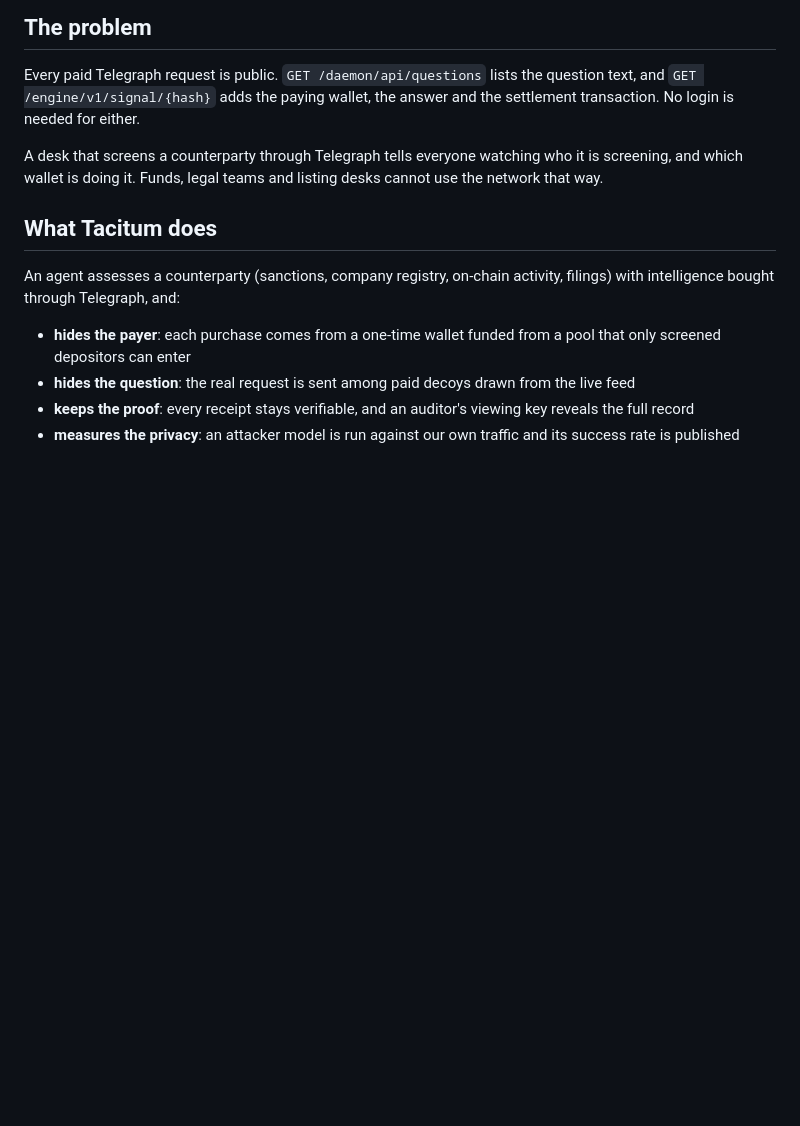
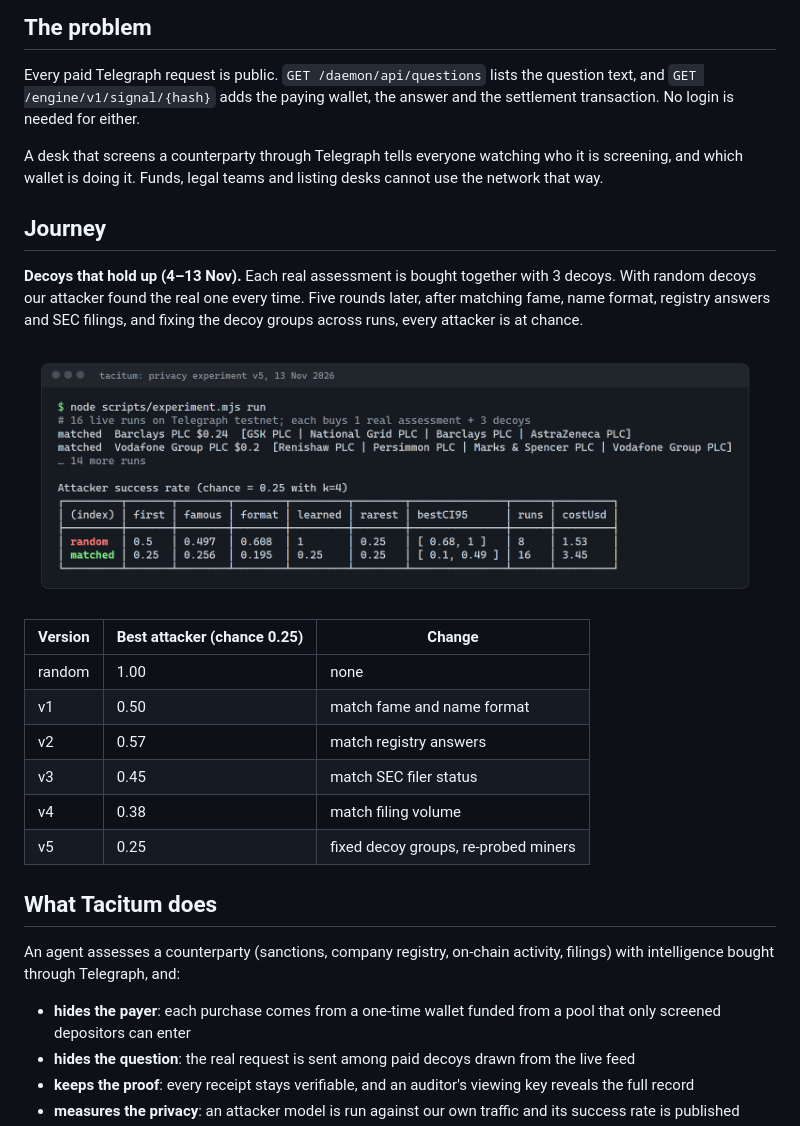
Before and after one commit to tomcode1000/tacitum, a Markdown page: README.md, the part around the change. GitHub-like rendering; pictures changed too: docs/screenshots/experiment-v5.png (added); blank space fills up the shorter version.

Commit message:
README: journey section with the v5 experiment screenshot

```diff
--- a/README.md
+++ b/README.md
@@ -9,6 +9,21 @@ Telegraph Hackathon Season II, Apps & Agents track (Mission 03, Institutional Ma
 Every paid Telegraph request is public. `GET /daemon/api/questions` lists the question text, and `GET /engine/v1/signal/{hash}` adds the paying wallet, the answer and the settlement transaction. No login is needed for either.
 
 A desk that screens a counterparty through Telegraph tells everyone watching who it is screening, and which wallet is doing it. Funds, legal teams and listing desks cannot use the network that way.
+
+## Journey
+
+**Decoys that hold up (4–13 Nov).** Each real assessment is bought together with 3 decoys. With random decoys our attacker found the real one every time. Five rounds later, after matching fame, name format, registry answers and SEC filings, and fixing the decoy groups across runs, every attacker is at chance.
+
+![Privacy experiment v5: random decoys are caught every time; matched decoys leave every attacker at 0.25](docs/screenshots/experiment-v5.png)
+
+| Version | Best attacker (chance 0.25) | Change |
+|---|---|---|
+| random | 1.00 | none |
+| v1 | 0.50 | match fame and name format |
+| v2 | 0.57 | match registry answers |
+| v3 | 0.45 | match SEC filer status |
+| v4 | 0.38 | match filing volume |
+| v5 | 0.25 | fixed decoy groups, re-probed miners |
 
 ## What Tacitum does
 
```
Also changed, not shown: 1 other file.
